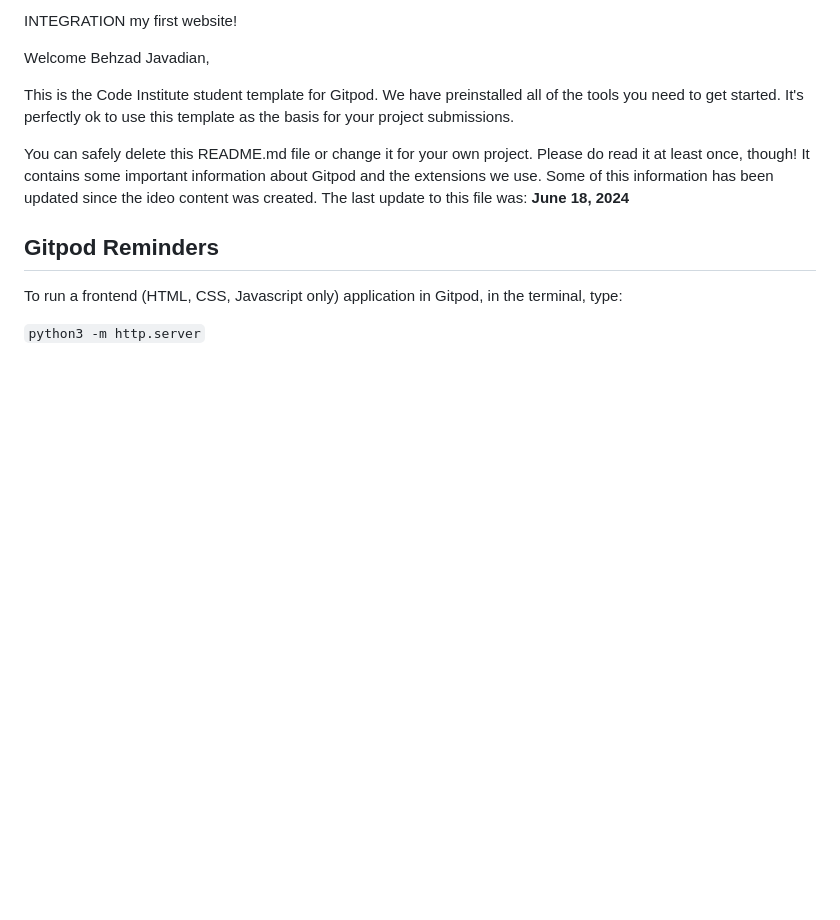
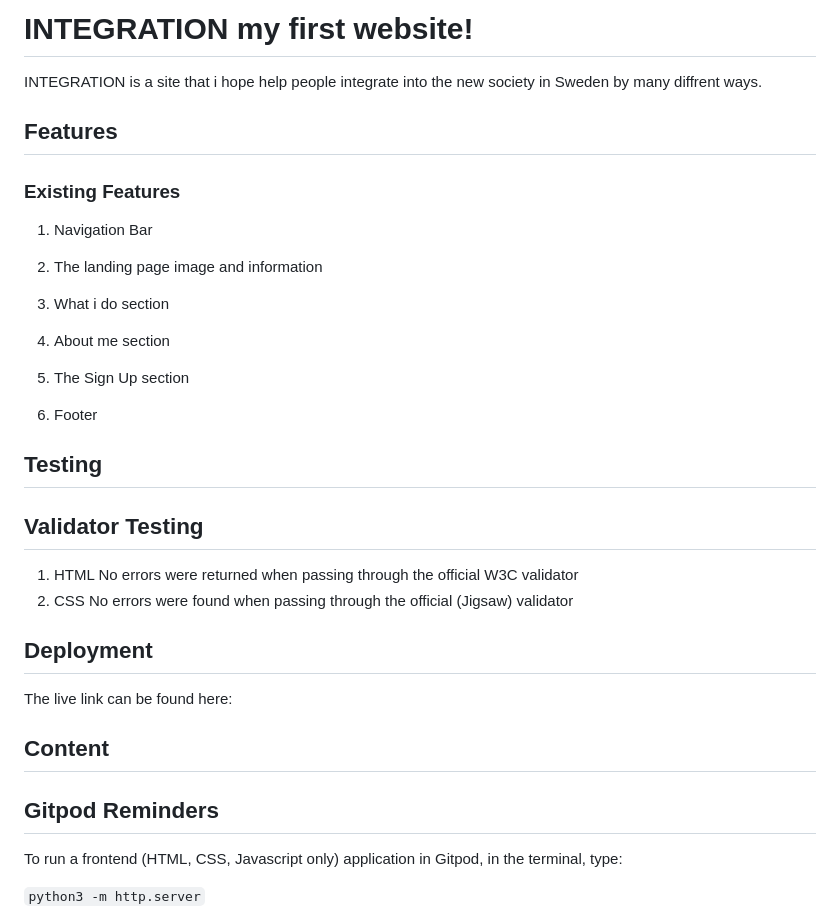
Before and after one commit to behzad17/PP1-small-project, a Markdown page: README.md, the part around the change. GitHub-like rendering; blank space fills up the shorter version.

Commit message:
docs: add main categories to file

```diff
--- a/README.md
+++ b/README.md
@@ -1,10 +1,38 @@
-INTEGRATION my first website!
+# INTEGRATION my first website!
 
-Welcome Behzad Javadian,
+INTEGRATION is a site that  i hope help  people  integrate into the new society  in Sweden by many diffrent ways.
 
-This is the Code Institute student template for Gitpod. We have preinstalled all of the tools you need to get started. It's perfectly ok to use this template as the basis for your project submissions.
+## Features
 
-You can safely delete this README.md file or change it for your own project. Please do read it at least once, though! It contains some important information about Gitpod and the extensions we use. Some of this information has been updated since the ideo content was created. The last update to this file was: **June 18, 2024**
+   ### Existing Features
+
+1. Navigation Bar
+
+2. The landing page image and information
+
+3. What i do section
+
+4. About me section
+
+5. The Sign Up section
+
+6. Footer
+
+## Testing
+
+## Validator Testing
+ 1. HTML
+No errors were returned when passing through the official W3C validator
+2. CSS
+No errors were found when passing through the official (Jigsaw) validator
+
+## Deployment
+The live link can be found here:
+
+## Content
+
+
+
 
 ## Gitpod Reminders
 
```
